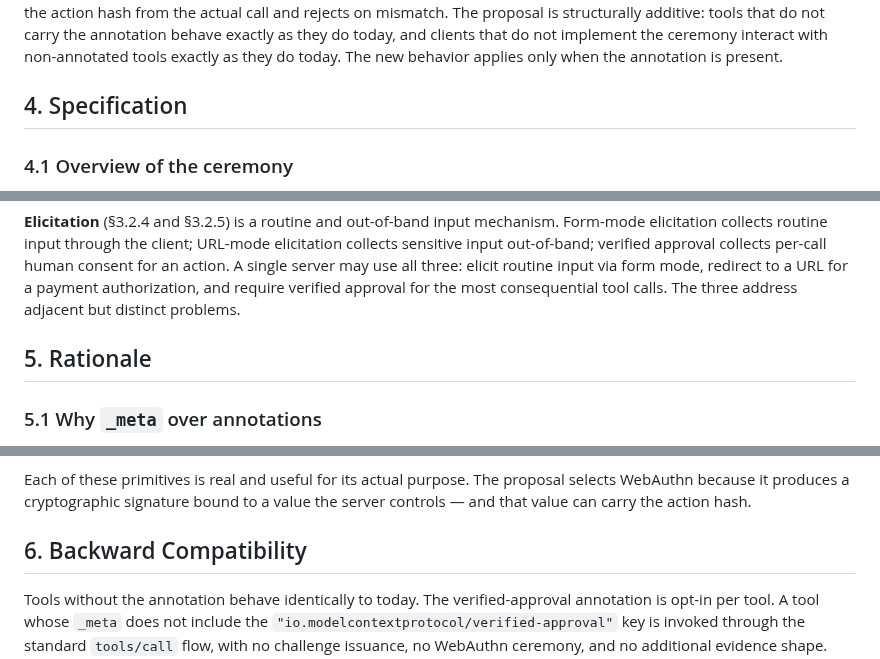
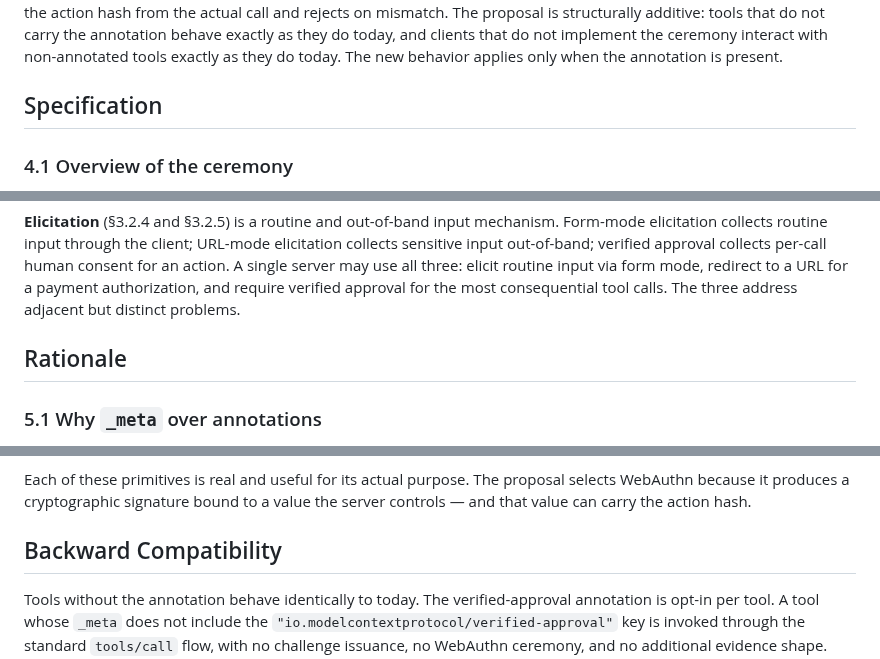
Before and after one commit to pinialt/mcp-verified-approval, a Markdown page: sep-draft/0000-per-call-passkey-verified-approval.md, 3 parts joined by grey strips. Rendered like a GitHub page.

```diff
--- a/sep-draft/SEP-DRAFT.md
+++ b/sep-draft/0000-per-call-passkey-verified-approval.md
@@ -71,7 +64,7 @@ The gap has been recognized in prior community discussion. Discussions #581, #59
 
 The rest of this document defines the mechanism. The Specification section defines a tool-side annotation that marks a tool as requiring approval, a server-issued challenge whose value includes a hash of the canonicalized arguments, a WebAuthn ceremony that produces a signature bound to that challenge, and server-side verification that recomputes the action hash from the actual call and rejects on mismatch. The proposal is structurally additive: tools that do not carry the annotation behave exactly as they do today, and clients that do not implement the ceremony interact with non-annotated tools exactly as they do today. The new behavior applies only when the annotation is present.
 
-## 4. Specification
+## Specification
 
 ### 4.1 Overview of the ceremony
 
@@ -530,7 +523,7 @@ Verified approval is structurally additive: it composes with existing MCP primit
 
 **Elicitation** (§3.2.4 and §3.2.5) is a routine and out-of-band input mechanism. Form-mode elicitation collects routine input through the client; URL-mode elicitation collects sensitive input out-of-band; verified approval collects per-call human consent for an action. A single server may use all three: elicit routine input via form mode, redirect to a URL for a payment authorization, and require verified approval for the most consequential tool calls. The three address adjacent but distinct problems.
 
-## 5. Rationale
+## Rationale
 
 ### 5.1 Why `_meta` over annotations
 
@@ -592,7 +585,7 @@ The proposal selects WebAuthn over a number of adjacent primitives that solve ad
 
 Each of these primitives is real and useful for its actual purpose. The proposal selects WebAuthn because it produces a cryptographic signature bound to a value the server controls — and that value can carry the action hash.
 
-## 6. Backward Compatibility
+## Backward Compatibility
 
 Tools without the annotation behave identically to today. The verified-approval annotation is opt-in per tool. A tool whose `_meta` does not include the `"io.modelcontextprotocol/verified-approval"` key is invoked through the standard `tools/call` flow, with no challenge issuance, no WebAuthn ceremony, and no additional evidence shape. Existing servers and clients that never encounter the annotation are unaffected by this proposal.
 
```
Also changed, not shown: other parts of sep-draft/0000-per-call-passkey-verified-approval.md (+14 -21 lines).
